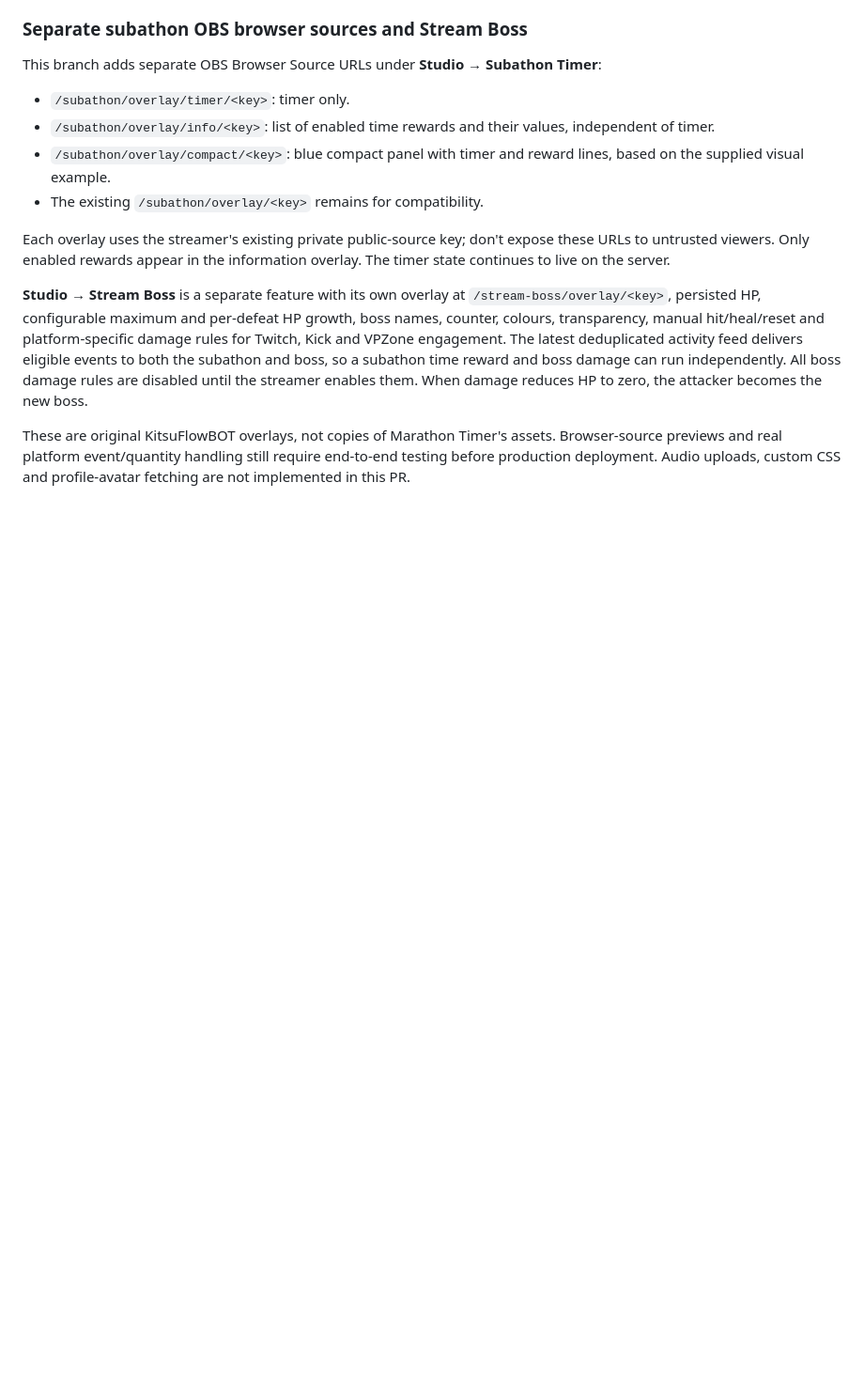
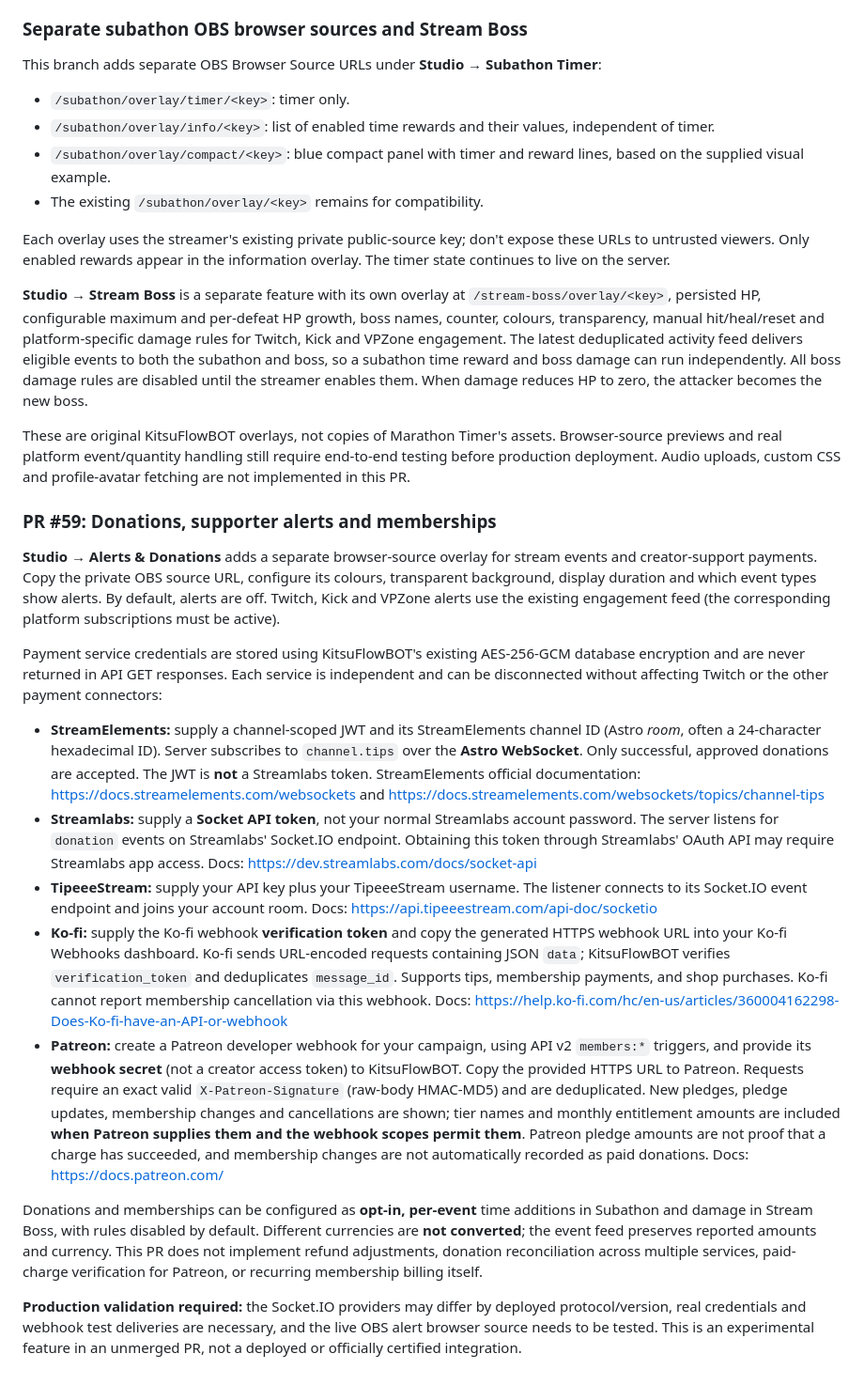
Before and after one commit to NekoSuneProjects/KitsuFlowBOT, a Markdown page: README.md, the part around the change. Shown at 94% size. Rendered like a GitHub page; blank space fills up the shorter version.

Commit message:
docs(payments): provider credential setup, security limits and webhook configuration

```diff
--- a/README.md
+++ b/README.md
@@ -257,3 +257,19 @@ Each overlay uses the streamer's existing private public-source key; don't expos
 **Studio → Stream Boss** is a separate feature with its own overlay at `/stream-boss/overlay/<key>`, persisted HP, configurable maximum and per-defeat HP growth, boss names, counter, colours, transparency, manual hit/heal/reset and platform-specific damage rules for Twitch, Kick and VPZone engagement. The latest deduplicated activity feed delivers eligible events to both the subathon and boss, so a subathon time reward and boss damage can run independently. All boss damage rules are disabled until the streamer enables them. When damage reduces HP to zero, the attacker becomes the new boss.
 
 These are original KitsuFlowBOT overlays, not copies of Marathon Timer's assets. Browser-source previews and real platform event/quantity handling still require end-to-end testing before production deployment. Audio uploads, custom CSS and profile-avatar fetching are not implemented in this PR.
+
+### PR #59: Donations, supporter alerts and memberships
+
+**Studio → Alerts & Donations** adds a separate browser-source overlay for stream events and creator-support payments. Copy the private OBS source URL, configure its colours, transparent background, display duration and which event types show alerts. By default, alerts are off. Twitch, Kick and VPZone alerts use the existing engagement feed (the corresponding platform subscriptions must be active).
+
+Payment service credentials are stored using KitsuFlowBOT's existing AES-256-GCM database encryption and are never returned in API GET responses. Each service is independent and can be disconnected without affecting Twitch or the other payment connectors:
+
+- **StreamElements:** supply a channel-scoped JWT and its StreamElements channel ID (Astro *room*, often a 24-character hexadecimal ID). Server subscribes to `channel.tips` over the **Astro WebSocket**. Only successful, approved donations are accepted. The JWT is **not** a Streamlabs token. StreamElements official documentation: https://docs.streamelements.com/websockets and https://docs.streamelements.com/websockets/topics/channel-tips
+- **Streamlabs:** supply a **Socket API token**, not your normal Streamlabs account password. The server listens for `donation` events on Streamlabs' Socket.IO endpoint. Obtaining this token through Streamlabs' OAuth API may require Streamlabs app access. Docs: https://dev.streamlabs.com/docs/socket-api
+- **TipeeeStream:** supply your API key plus your TipeeeStream username. The listener connects to its Socket.IO event endpoint and joins your account room. Docs: https://api.tipeeestream.com/api-doc/socketio
+- **Ko-fi:** supply the Ko-fi webhook **verification token** and copy the generated HTTPS webhook URL into your Ko-fi Webhooks dashboard. Ko-fi sends URL-encoded requests containing JSON `data`; KitsuFlowBOT verifies `verification_token` and deduplicates `message_id`. Supports tips, membership payments, and shop purchases. Ko-fi cannot report membership cancellation via this webhook. Docs: https://help.ko-fi.com/hc/en-us/articles/360004162298-Does-Ko-fi-have-an-API-or-webhook
+- **Patreon:** create a Patreon developer webhook for your campaign, using API v2 `members:*` triggers, and provide its **webhook secret** (not a creator access token) to KitsuFlowBOT. Copy the provided HTTPS URL to Patreon. Requests require an exact valid `X-Patreon-Signature` (raw-body HMAC-MD5) and are deduplicated. New pledges, pledge updates, membership changes and cancellations are shown; tier names and monthly entitlement amounts are included **when Patreon supplies them and the webhook scopes permit them**. Patreon pledge amounts are not proof that a charge has succeeded, and membership changes are not automatically recorded as paid donations. Docs: https://docs.patreon.com/
+
+Donations and memberships can be configured as **opt-in, per-event** time additions in Subathon and damage in Stream Boss, with rules disabled by default. Different currencies are **not converted**; the event feed preserves reported amounts and currency. This PR does not implement refund adjustments, donation reconciliation across multiple services, paid-charge verification for Patreon, or recurring membership billing itself.
+
+**Production validation required:** the Socket.IO providers may differ by deployed protocol/version, real credentials and webhook test deliveries are necessary, and the live OBS alert browser source needs to be tested. This is an experimental feature in an unmerged PR, not a deployed or officially certified integration.
```
